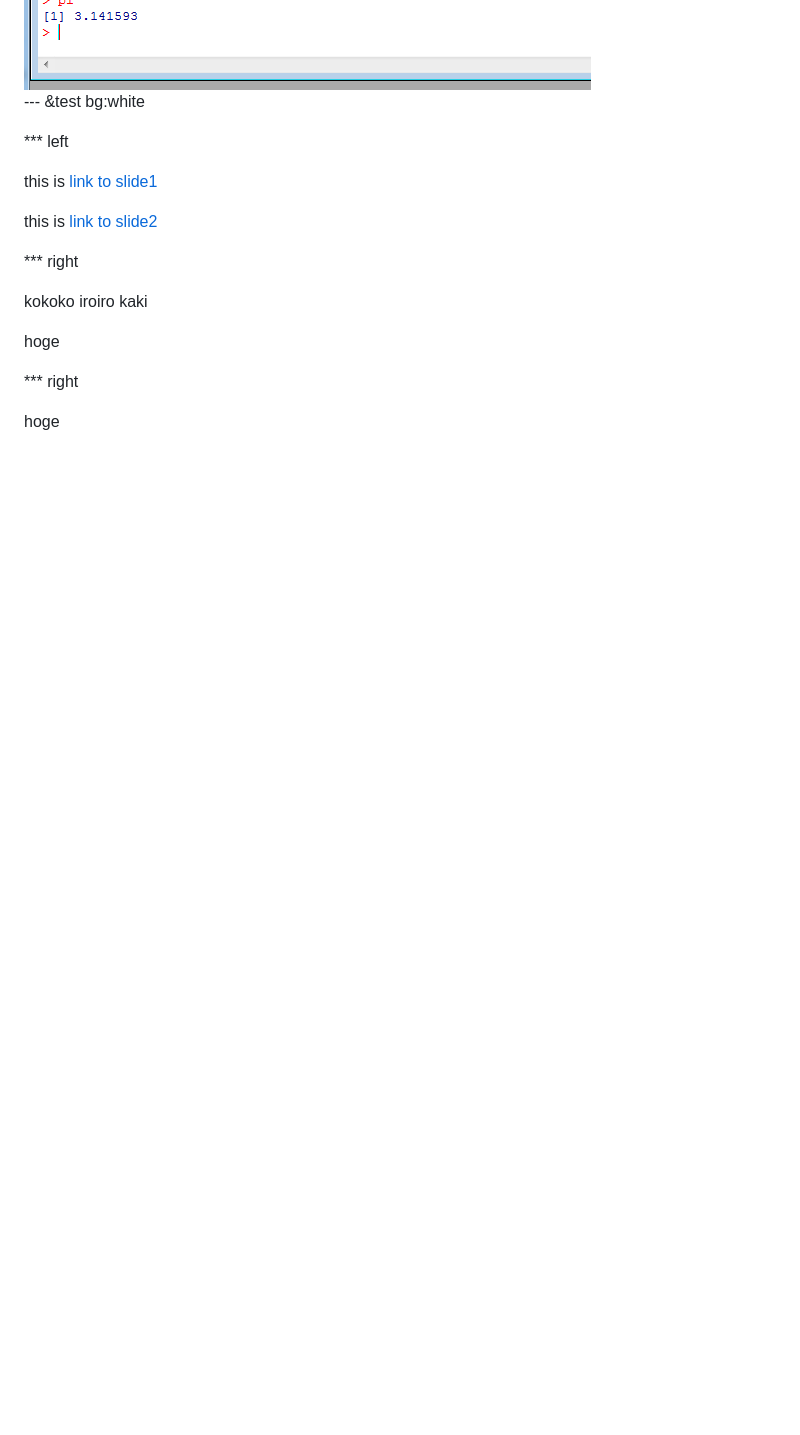
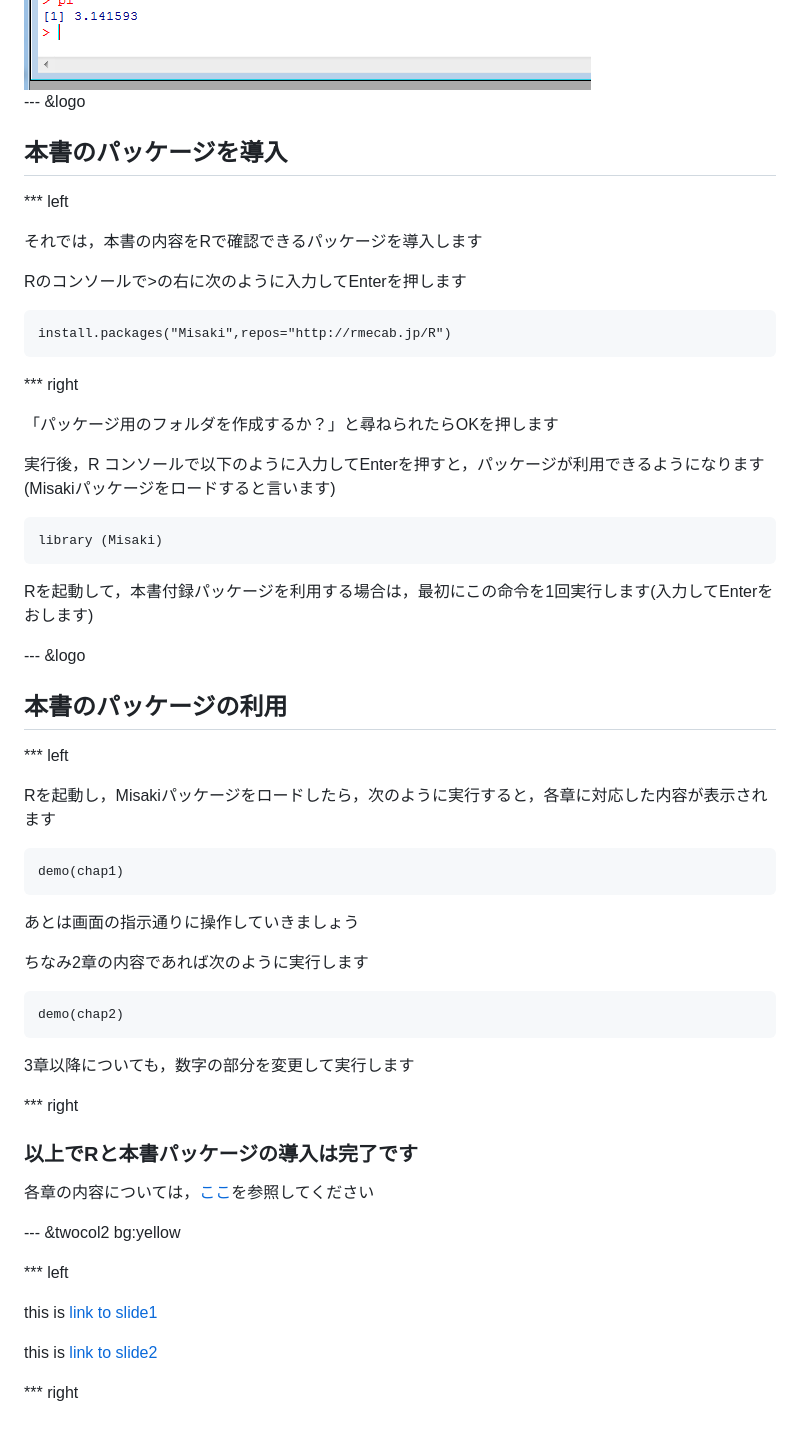
Before and after one commit to ishida-m/misaki, a Markdown page: index.md, the part around the change printed below. Drawn GitHub-style; blank space fills up the shorter version.

```diff
--- a/index.md
+++ b/index.md
@@ -67,8 +80,69 @@ mode        : selfcontained # {standalone, draft}
 <img src="img/pi.png" alt="Pi" style="width: 320px;"/>
 
 
+--- &logo
 
---- &test bg:white
+## 本書のパッケージを導入
+
+*** left
+
+それでは，本書の内容をRで確認できるパッケージを導入します
+
+Rのコンソールで>の右に次のように入力してEnterを押します
+
+    install.packages("Misaki",repos="http://rmecab.jp/R")
+
+*** right
+
+<!-- 実行すると「CRANのサイトを選べ」というダイアログが表示されます -->
+
+<!-- 三つあるJapanから一つを選んでOKを押します -->
+
+「パッケージ用のフォルダを作成するか？」と尋ねられたらOKを押します
+
+実行後，R コンソールで以下のように入力してEnterを押すと，パッケージが利用できるようになります
+(Misakiパッケージをロードすると言います)
+
+    library (Misaki)
+
+Rを起動して，本書付録パッケージを利用する場合は，最初にこの命令を1回実行します(入力してEnterをおします)
+
+--- &logo
+
+## 本書のパッケージの利用
+
+*** left
+
+Rを起動し，Misakiパッケージをロードしたら，次のように実行すると，各章に対応した内容が表示されます
+
+    demo(chap1)
+
+あとは画面の指示通りに操作していきましょう
+
+ちなみ2章の内容であれば次のように実行します
+
+    demo(chap2)
+
+
+3章以降についても，数字の部分を変更して実行します
+
+*** right
+
+### 以上でRと本書パッケージの導入は完了です
+
+各章の内容については，[ここ](http://rmecab.jp/misaki)を参照してください
+
+<!-- 最後にこのスライドもRで作成しています -->
+
+<!-- slidifyとknitrというRの機能を使っています -->
+
+
+
+
+
+
+
+--- &twocol2 bg:yellow
 
 *** left
 
@@ -78,16 +152,6 @@ this is [link to slide2](#2)
 
 *** right
 
-kokoko iroiro kaki
-
-
-<style>
-.title-slide {
-     background-image: url(assets/img/misaki.png);
-     background-repeat: no-repeat ;
-     background-position: right center;
-   }
-</style>
 
 
 <!-- --- &anchor -->
@@ -102,19 +166,3 @@ kokoko iroiro kaki
 <!--
 (shell-command "Rscript ~/Projects/R/Markdown/slidify.R")
 -->
-
-hoge
-
-*** right
-
-hoge
-
-
-<style>
-.title-slide {
-     background-image: url(assets/img/misaki.png);
-     background-repeat: no-repeat ;
-     background-position: right center;
-   }
-</style>
-
```
Also changed, not shown: other parts of index.md (+16 -9 lines), img/icon.png (added), 5 other files.
